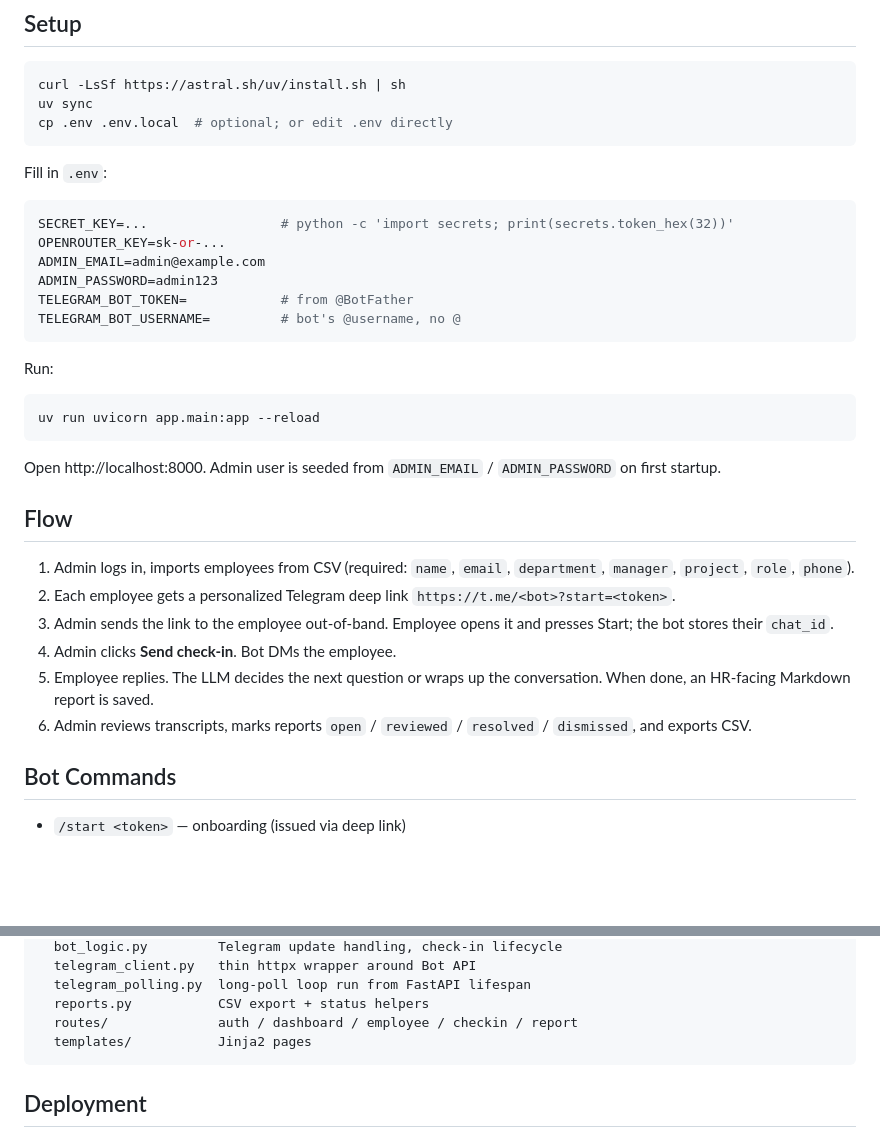
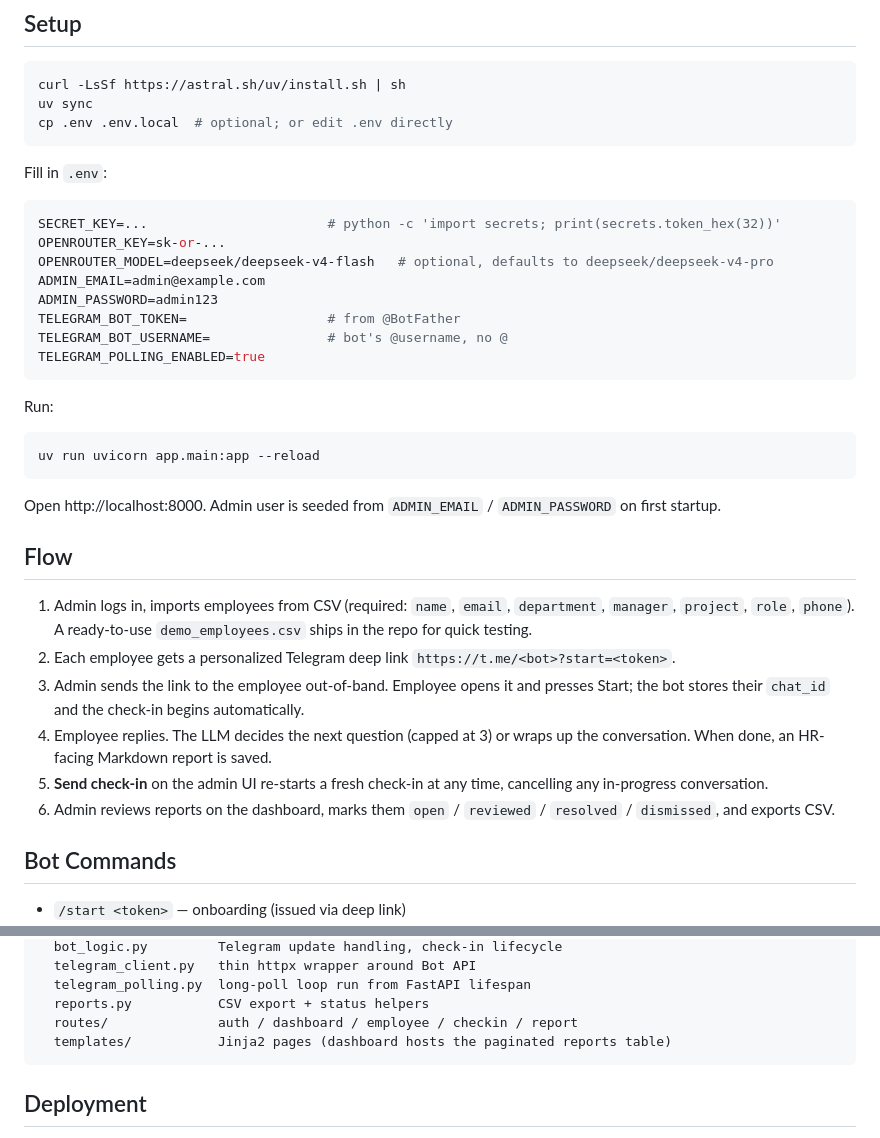
Before and after one commit to sentiment-sense-app/sentiment-sense-app, a Markdown page: README.md, 2 parts joined by grey strips. GitHub-like rendering; blank space fills up the shorter version.

Commit message:
Refresh README to reflect auto-start check-ins and dashboard reports

````diff
--- a/README.md
+++ b/README.md
@@ -17,12 +17,14 @@ cp .env .env.local  # optional; or edit .env directly
 Fill in `.env`:
 
 ```env
-SECRET_KEY=...                 # python -c 'import secrets; print(secrets.token_hex(32))'
+SECRET_KEY=...                       # python -c 'import secrets; print(secrets.token_hex(32))'
 OPENROUTER_KEY=sk-or-...
+OPENROUTER_MODEL=deepseek/deepseek-v4-flash   # optional, defaults to deepseek/deepseek-v4-pro
 ADMIN_EMAIL=admin@example.com
 ADMIN_PASSWORD=admin123
-TELEGRAM_BOT_TOKEN=            # from @BotFather
-TELEGRAM_BOT_USERNAME=         # bot's @username, no @
+TELEGRAM_BOT_TOKEN=                  # from @BotFather
+TELEGRAM_BOT_USERNAME=               # bot's @username, no @
+TELEGRAM_POLLING_ENABLED=true
 ```
 
 Run:
@@ -35,12 +37,12 @@ Open http://localhost:8000. Admin user is seeded from `ADMIN_EMAIL` / `ADMIN_PAS
 
 ## Flow
 
-1. Admin logs in, imports employees from CSV (required: `name`, `email`, `department`, `manager`, `project`, `role`, `phone`).
+1. Admin logs in, imports employees from CSV (required: `name`, `email`, `department`, `manager`, `project`, `role`, `phone`). A ready-to-use `demo_employees.csv` ships in the repo for quick testing.
 2. Each employee gets a personalized Telegram deep link `https://t.me/<bot>?start=<token>`.
-3. Admin sends the link to the employee out-of-band. Employee opens it and presses Start; the bot stores their `chat_id`.
-4. Admin clicks **Send check-in**. Bot DMs the employee.
-5. Employee replies. The LLM decides the next question or wraps up the conversation. When done, an HR-facing Markdown report is saved.
-6. Admin reviews transcripts, marks reports `open` / `reviewed` / `resolved` / `dismissed`, and exports CSV.
+3. Admin sends the link to the employee out-of-band. Employee opens it and presses Start; the bot stores their `chat_id` and the check-in begins automatically.
+4. Employee replies. The LLM decides the next question (capped at 3) or wraps up the conversation. When done, an HR-facing Markdown report is saved.
+5. **Send check-in** on the admin UI re-starts a fresh check-in at any time, cancelling any in-progress conversation.
+6. Admin reviews reports on the dashboard, marks them `open` / `reviewed` / `resolved` / `dismissed`, and exports CSV.
 
 ## Bot Commands
 
@@ -66,7 +68,7 @@ app/
   telegram_polling.py  long-poll loop run from FastAPI lifespan
   reports.py           CSV export + status helpers
   routes/              auth / dashboard / employee / checkin / report
-  templates/           Jinja2 pages
+  templates/           Jinja2 pages (dashboard hosts the paginated reports table)
 ```
 
 ## Deployment
````
